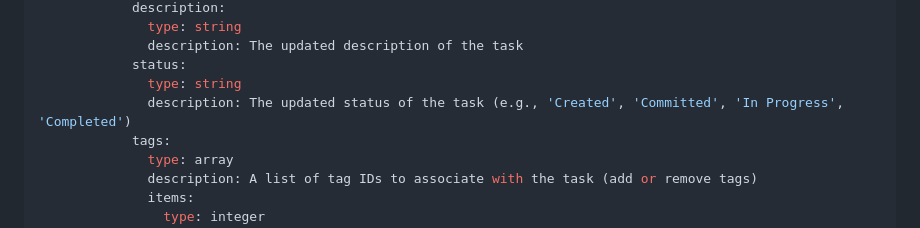
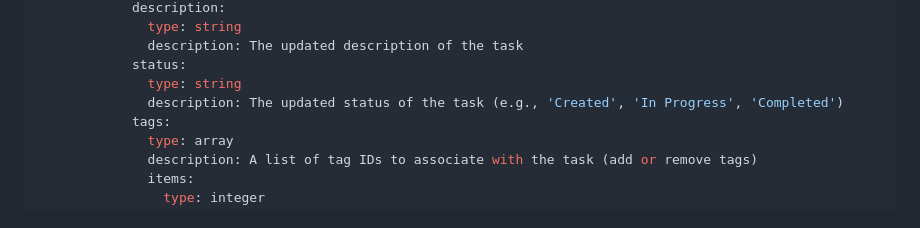
Before and after one commit to what-a-cool-team/what-a-todo, a Markdown page: documents/system-design-document.md, the part around the change. Drawn GitHub-style.

```diff
--- a/documents/system-design-document.md
+++ b/documents/system-design-document.md
@@ -229,7 +229,7 @@ PUT /api/tasks/{task_id}:
               description: The updated description of the task
             status:
               type: string
-              description: The updated status of the task (e.g., 'Created', 'Committed', 'In Progress', 'Completed')
+              description: The updated status of the task (e.g., 'Created', 'In Progress', 'Completed')
             tags:
               type: array
               description: A list of tag IDs to associate with the task (add or remove tags)
```
